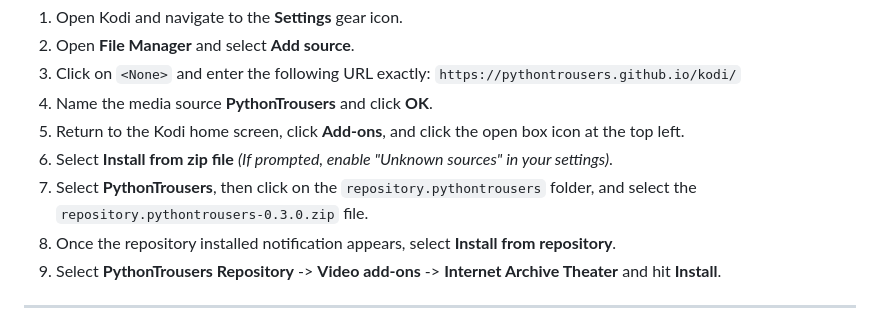
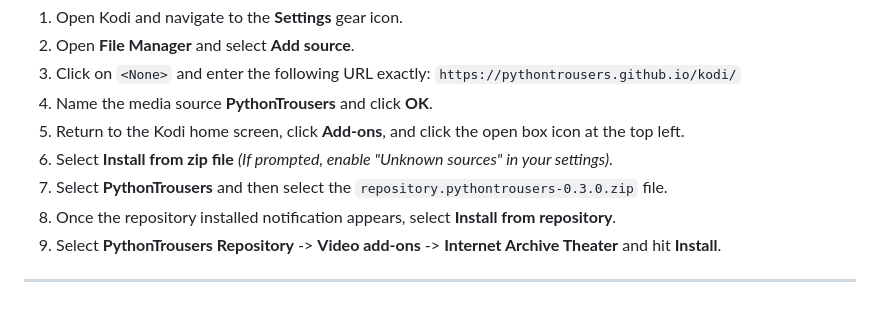
Before and after one commit to PythonTrousers/kodi, a Markdown page: README.md, the part around the change. Drawn GitHub-style.

Commit message:
Readme update. Small change to install instructions.

```diff
--- a/README.md
+++ b/README.md
@@ -67,7 +67,7 @@ To install this repository and access the add-ons on your Kodi device (Raspberry
 4. Name the media source **PythonTrousers** and click **OK**.
 5. Return to the Kodi home screen, click **Add-ons**, and click the open box icon at the top left.
 6. Select **Install from zip file** *(If prompted, enable "Unknown sources" in your settings)*.
-7. Select **PythonTrousers**, then click on the `repository.pythontrousers` folder, and select the `repository.pythontrousers-0.3.0.zip` file.
+7. Select **PythonTrousers** and then select the `repository.pythontrousers-0.3.0.zip` file.
 8. Once the repository installed notification appears, select **Install from repository**.
 9. Select **PythonTrousers Repository** -> **Video add-ons** -> **Internet Archive Theater** and hit **Install**.
 
```
